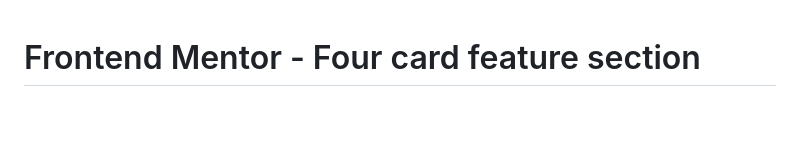
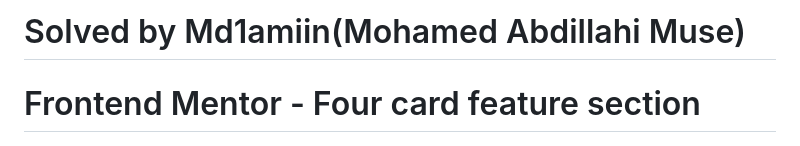
Before and after one commit to Md1amiin/four-card-feature-section-master, a Markdown page: README.md, the part around the change. Rendered like a GitHub page; blank space fills up the shorter version.

Commit message:
Readme.md file is modified

```diff
--- a/README.md
+++ b/README.md
@@ -1,4 +1,6 @@
+# Solved by Md1amiin(Mohamed Abdillahi Muse)
 # Frontend Mentor - Four card feature section
+
 
 ![Design preview for the Four card feature section coding challenge](./design/desktop-preview.jpg)
 
```
